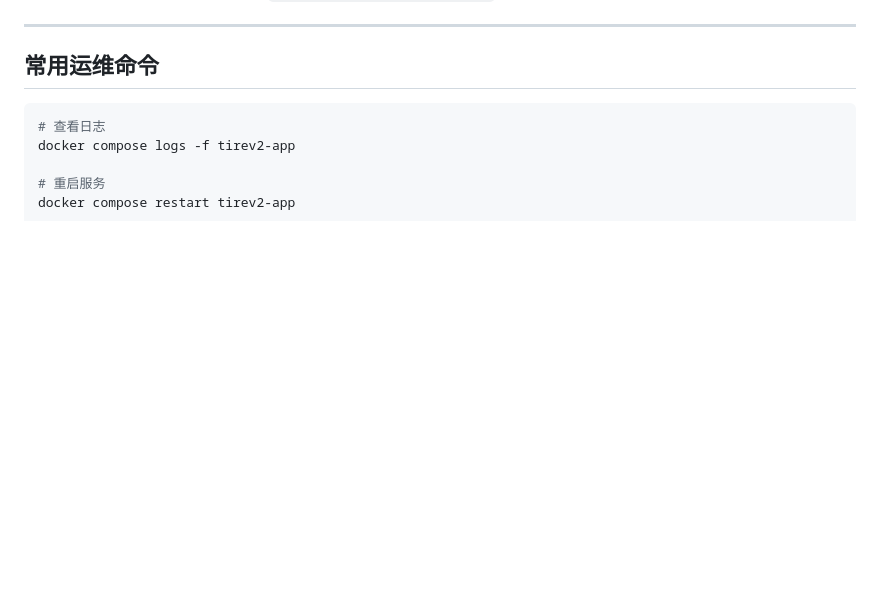
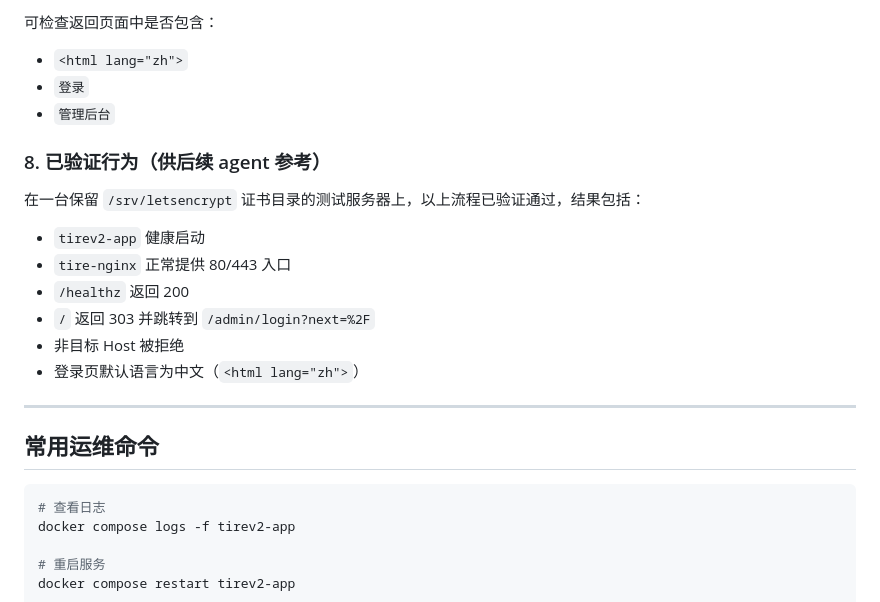
Before and after one commit to kylecui/ipit, a Markdown page: docs/DEPLOY.md, the part around one of its changes. Drawn GitHub-style; blank space fills up the shorter version.

Commit message:
Document verified test server deployment workflow
Ultraworked with [Sisyphus](https://github.com/code-yeongyu/oh-my-opencode)

Co-authored-by: Sisyphus <clio-agent@sisyphuslabs.ai>

```diff
--- a/docs/DEPLOY.md
+++ b/docs/DEPLOY.md
@@ -57,3 +252,19 @@ curl http://localhost/api/v1/ip/8.8.8.8
+可检查返回页面中是否包含：
+
+- `<html lang="zh">`
+- `登录`
+- `管理后台`
+
+### 8. 已验证行为（供后续 agent 参考）
+
+在一台保留 `/srv/letsencrypt` 证书目录的测试服务器上，以上流程已验证通过，结果包括：
+
+- `tirev2-app` 健康启动
+- `tire-nginx` 正常提供 80/443 入口
+- `/healthz` 返回 200
+- `/` 返回 303 并跳转到 `/admin/login?next=%2F`
+- 非目标 Host 被拒绝
+- 登录页默认语言为中文（`<html lang="zh">`）
 
 ---
 
```
Also changed, not shown: other parts of docs/DEPLOY.md (+195 -0 lines), docs/TEST_SERVER_DEPLOY.md (added, +317 -0 lines).
